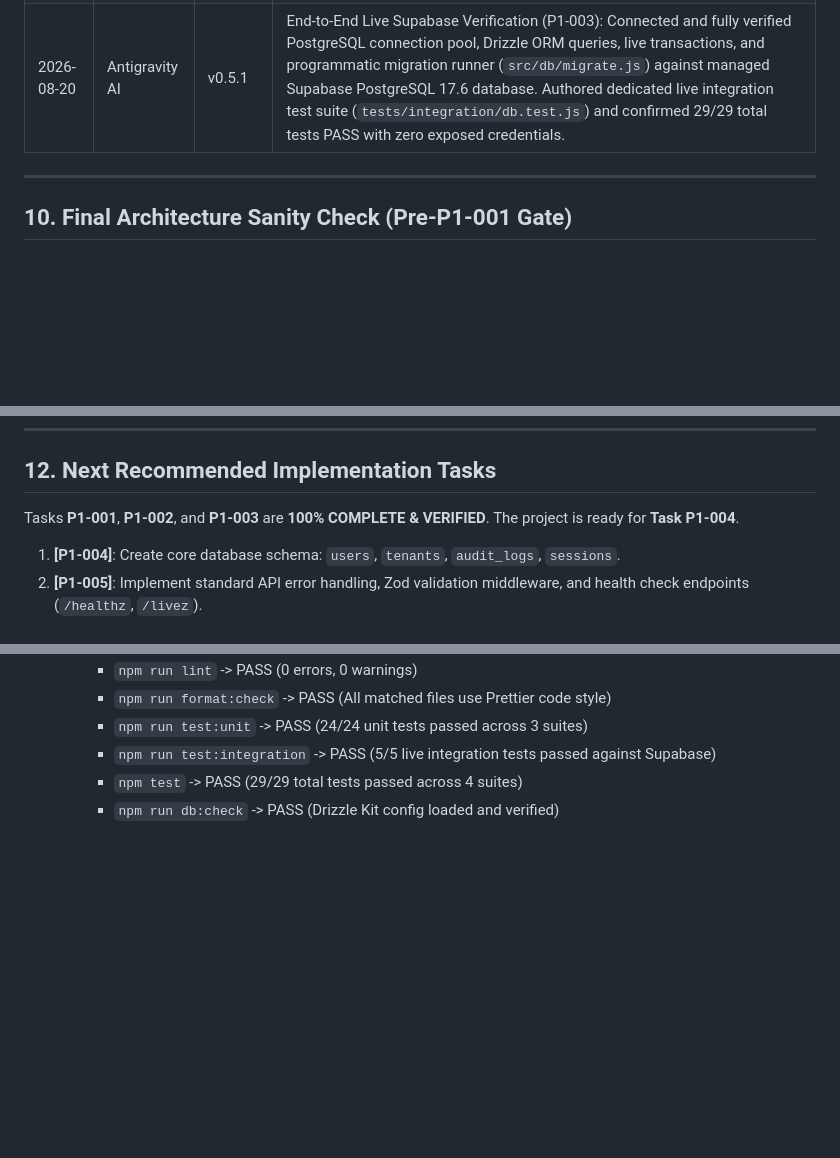
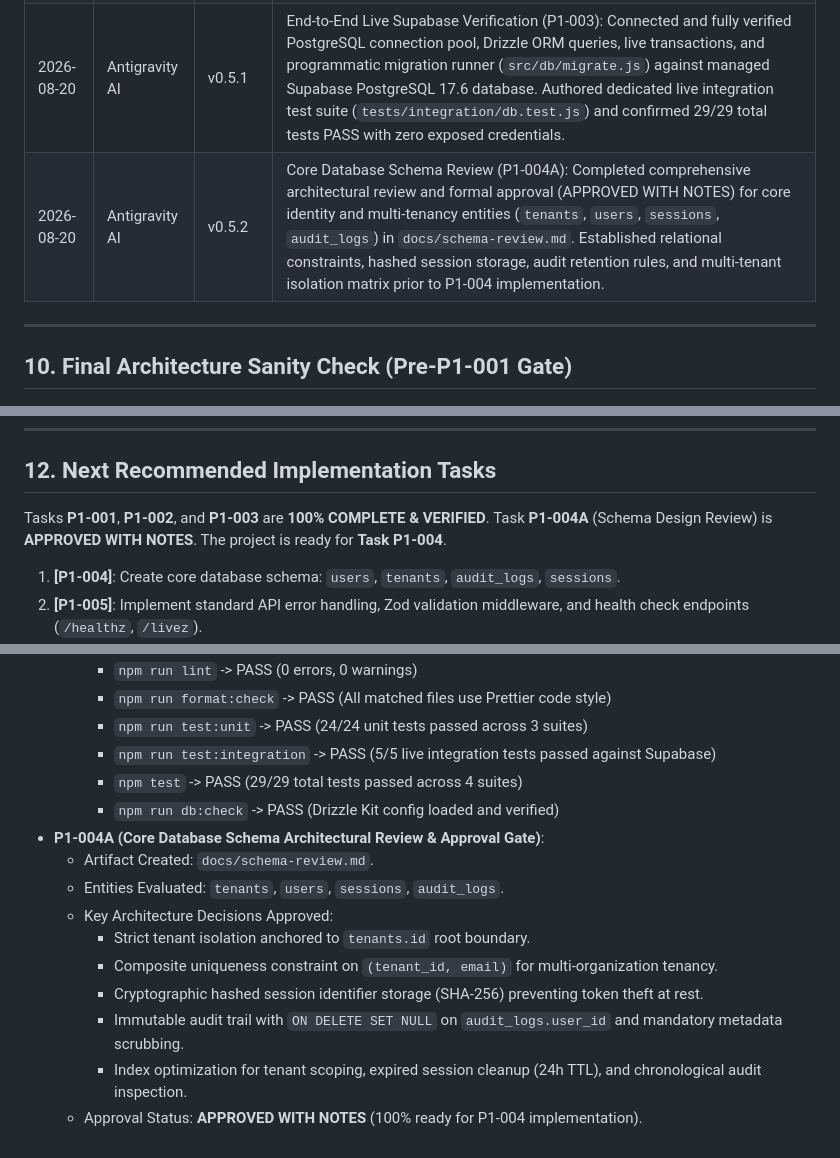
Before and after one commit to vishu1803/Ai-job-mcp, a Markdown page: project.md, 3 parts joined by grey strips. GitHub-like rendering; blank space fills up the shorter version.

Commit message:
docs(database): review core identity schema

```diff
--- a/project.md
+++ b/project.md
@@ -419,6 +419,7 @@
 | 2026-08-20 | Antigravity AI | v0.4.1 | Documentation Consistency: Formally locked database stack to PostgreSQL 16+ and Drizzle ORM across all specifications and ADR references, eliminating residual slash-notation ambiguity. |
 | 2026-08-20 | Antigravity AI | v0.5.0 | Completed Task P1-003 (PostgreSQL & Drizzle Foundation): Configured PostgreSQL connection pool (`pg`), Drizzle ORM client (`src/db/index.js`), `drizzle.config.js`, migration directory (`drizzle/`), database health check probe, and 11 unit tests. Verified 24/24 unit tests PASS and `drizzle-kit check` PASS. |
 | 2026-08-20 | Antigravity AI | v0.5.1 | End-to-End Live Supabase Verification (P1-003): Connected and fully verified PostgreSQL connection pool, Drizzle ORM queries, live transactions, and programmatic migration runner (`src/db/migrate.js`) against managed Supabase PostgreSQL 17.6 database. Authored dedicated live integration test suite (`tests/integration/db.test.js`) and confirmed 29/29 total tests PASS with zero exposed credentials. |
+| 2026-08-20 | Antigravity AI | v0.5.2 | Core Database Schema Review (P1-004A): Completed comprehensive architectural review and formal approval (APPROVED WITH NOTES) for core identity and multi-tenancy entities (`tenants`, `users`, `sessions`, `audit_logs`) in `docs/schema-review.md`. Established relational constraints, hashed session storage, audit retention rules, and multi-tenant isolation matrix prior to P1-004 implementation. |
 
 ---
 
@@ -455,7 +456,7 @@
 
 ## 12. Next Recommended Implementation Tasks
 
-Tasks **P1-001**, **P1-002**, and **P1-003** are **100% COMPLETE & VERIFIED**. The project is ready for **Task P1-004**.
+Tasks **P1-001**, **P1-002**, and **P1-003** are **100% COMPLETE & VERIFIED**. Task **P1-004A** (Schema Design Review) is **APPROVED WITH NOTES**. The project is ready for **Task P1-004**.
 
 1. **[P1-004]**: Create core database schema: `users`, `tenants`, `audit_logs`, `sessions`.
 2. **[P1-005]**: Implement standard API error handling, Zod validation middleware, and health check endpoints (`/healthz`, `/livez`).
@@ -514,3 +515,13 @@ Tasks **P1-001**, **P1-002**, and **P1-003** are **100% COMPLETE & VERIFIED**. T
     * `npm run test:integration` -> PASS (5/5 live integration tests passed against Supabase)
     * `npm test` -> PASS (29/29 total tests passed across 4 suites)
     * `npm run db:check` -> PASS (Drizzle Kit config loaded and verified)
+* **P1-004A (Core Database Schema Architectural Review & Approval Gate)**:
+  * Artifact Created: `docs/schema-review.md`.
+  * Entities Evaluated: `tenants`, `users`, `sessions`, `audit_logs`.
+  * Key Architecture Decisions Approved:
+    * Strict tenant isolation anchored to `tenants.id` root boundary.
+    * Composite uniqueness constraint on `(tenant_id, email)` for multi-organization tenancy.
+    * Cryptographic hashed session identifier storage (SHA-256) preventing token theft at rest.
+    * Immutable audit trail with `ON DELETE SET NULL` on `audit_logs.user_id` and mandatory metadata scrubbing.
+    * Index optimization for tenant scoping, expired session cleanup (24h TTL), and chronological audit inspection.
+  * Approval Status: **APPROVED WITH NOTES** (100% ready for P1-004 implementation).
```
Also changed, not shown: docs/schema-review.md (added, +356 -0 lines).
